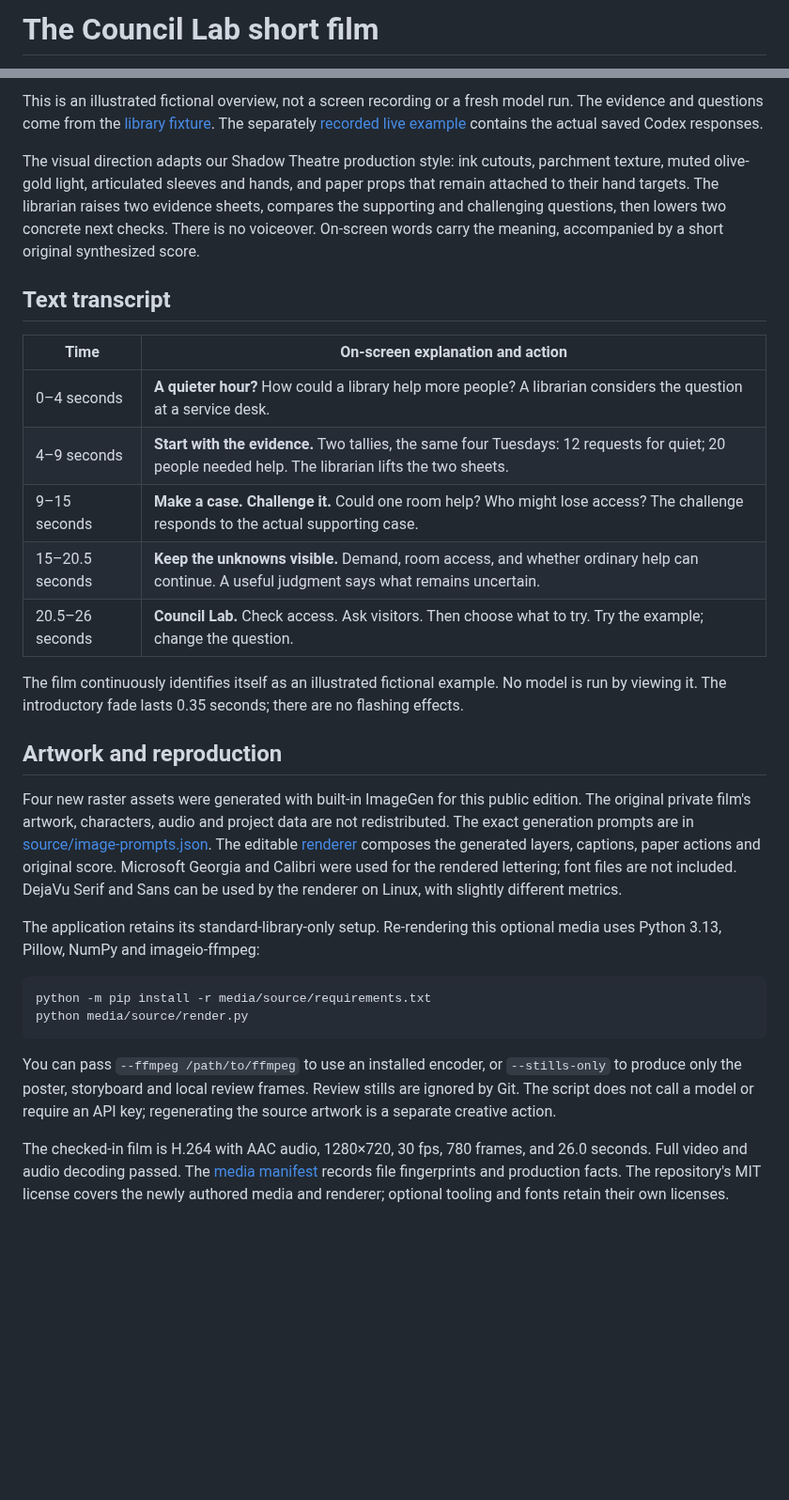
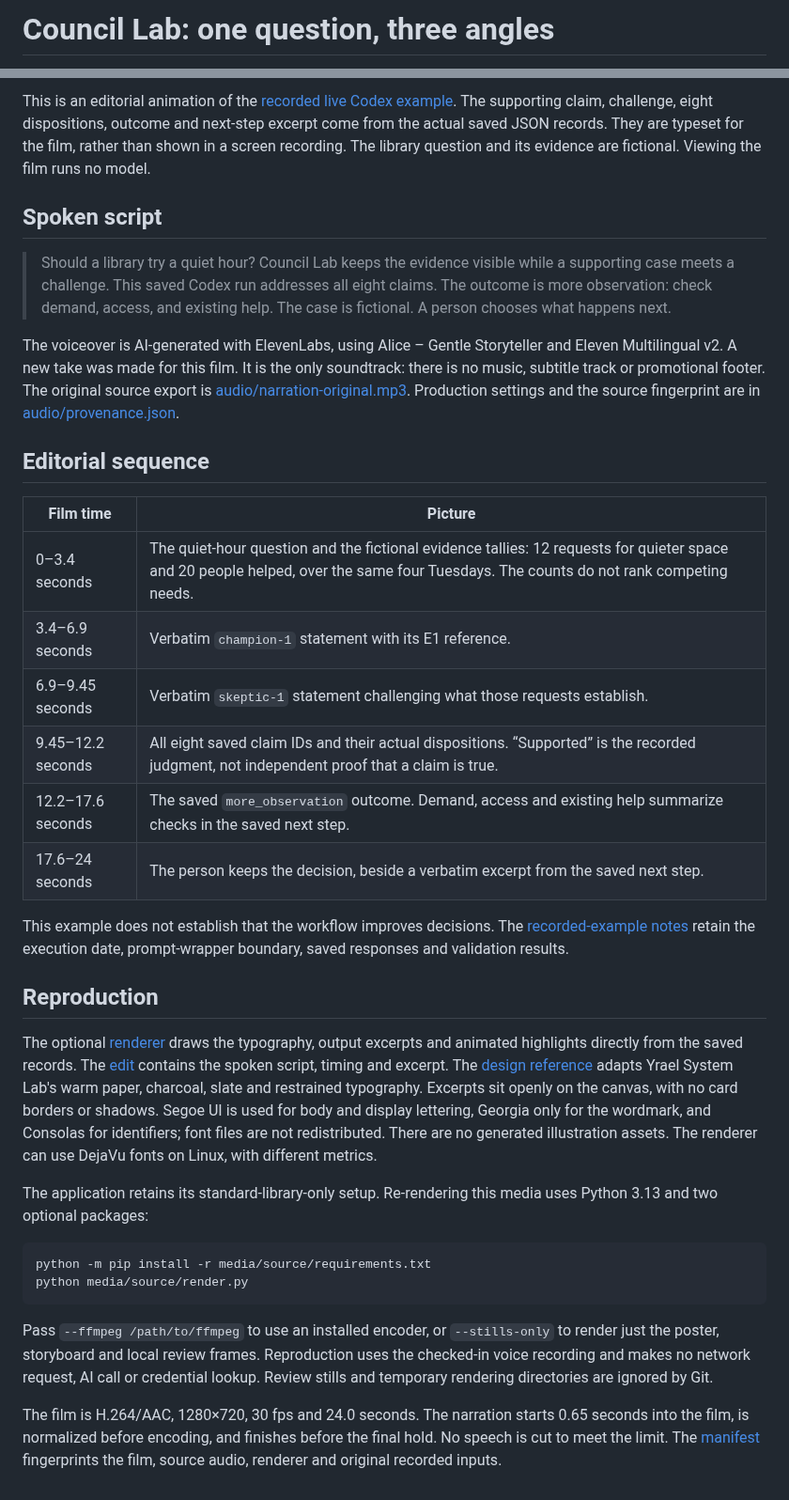
Before and after one commit to CaffJoe/council-lab, a Markdown page: media/README.md, 2 parts joined by grey strips. Shown at 94% size. GitHub-like rendering; blank space fills up the shorter version.

Commit message:
Replace the film with a narrated Yrael editorial treatment

````diff
--- a/media/README.md
+++ b/media/README.md
@@ -1,2 +1,2 @@
-# The Council Lab short film
+# Council Lab: one question, three angles
 
@@ -4,31 +4,36 @@
 
-This is an illustrated fictional overview, not a screen recording or a fresh model run. The evidence and questions come from the [library fixture](../examples/library.json). The separately [recorded live example](../examples/recorded-live/README.md) contains the actual saved Codex responses.
+This is an editorial animation of the [recorded live Codex example](../examples/recorded-live/README.md). The supporting claim, challenge, eight dispositions, outcome and next-step excerpt come from the actual saved JSON records. They are typeset for the film, rather than shown in a screen recording. The library question and its evidence are fictional. Viewing the film runs no model.
 
-The visual direction adapts our Shadow Theatre production style: ink cutouts, parchment texture, muted olive-gold light, articulated sleeves and hands, and paper props that remain attached to their hand targets. The librarian raises two evidence sheets, compares the supporting and challenging questions, then lowers two concrete next checks. There is no voiceover. On-screen words carry the meaning, accompanied by a short original synthesized score.
+## Spoken script
 
-## Text transcript
+> Should a library try a quiet hour? Council Lab keeps the evidence visible while a supporting case meets a challenge. This saved Codex run addresses all eight claims. The outcome is more observation: check demand, access, and existing help. The case is fictional. A person chooses what happens next.
 
-| Time | On-screen explanation and action |
+The voiceover is AI-generated with ElevenLabs, using Alice – Gentle Storyteller and Eleven Multilingual v2. A new take was made for this film. It is the only soundtrack: there is no music, subtitle track or promotional footer. The original source export is [audio/narration-original.mp3](audio/narration-original.mp3). Production settings and the source fingerprint are in [audio/provenance.json](audio/provenance.json).
+
+## Editorial sequence
+
+| Film time | Picture |
 | --- | --- |
-| 0–4 seconds | **A quieter hour?** How could a library help more people? A librarian considers the question at a service desk. |
-| 4–9 seconds | **Start with the evidence.** Two tallies, the same four Tuesdays: 12 requests for quiet; 20 people needed help. The librarian lifts the two sheets. |
-| 9–15 seconds | **Make a case. Challenge it.** Could one room help? Who might lose access? The challenge responds to the actual supporting case. |
-| 15–20.5 seconds | **Keep the unknowns visible.** Demand, room access, and whether ordinary help can continue. A useful judgment says what remains uncertain. |
-| 20.5–26 seconds | **Council Lab.** Check access. Ask visitors. Then choose what to try. Try the example; change the question. |
+| 0–3.4 seconds | The quiet-hour question and the fictional evidence tallies: 12 requests for quieter space and 20 people helped, over the same four Tuesdays. The counts do not rank competing needs. |
+| 3.4–6.9 seconds | Verbatim `champion-1` statement with its E1 reference. |
+| 6.9–9.45 seconds | Verbatim `skeptic-1` statement challenging what those requests establish. |
+| 9.45–12.2 seconds | All eight saved claim IDs and their actual dispositions. “Supported” is the recorded judgment, not independent proof that a claim is true. |
+| 12.2–17.6 seconds | The saved `more_observation` outcome. Demand, access and existing help summarize checks in the saved next step. |
+| 17.6–24 seconds | The person keeps the decision, beside a verbatim excerpt from the saved next step. |
 
-The film continuously identifies itself as an illustrated fictional example. No model is run by viewing it. The introductory fade lasts 0.35 seconds; there are no flashing effects.
+This example does not establish that the workflow improves decisions. The [recorded-example notes](../examples/recorded-live/README.md) retain the execution date, prompt-wrapper boundary, saved responses and validation results.
 
-## Artwork and reproduction
+## Reproduction
 
-Four new raster assets were generated with built-in ImageGen for this public edition. The original private film's artwork, characters, audio and project data are not redistributed. The exact generation prompts are in [source/image-prompts.json](source/image-prompts.json). The editable [renderer](source/render.py) composes the generated layers, captions, paper actions and original score. Microsoft Georgia and Calibri were used for the rendered lettering; font files are not included. DejaVu Serif and Sans can be used by the renderer on Linux, with slightly different metrics.
+The optional [renderer](source/render.py) draws the typography, output excerpts and animated highlights directly from the saved records. The [edit](source/edit.json) contains the spoken script, timing and excerpt. The [design reference](source/design.json) adapts Yrael System Lab's warm paper, charcoal, slate and restrained typography. Excerpts sit openly on the canvas, with no card borders or shadows. Segoe UI is used for body and display lettering, Georgia only for the wordmark, and Consolas for identifiers; font files are not redistributed. There are no generated illustration assets. The renderer can use DejaVu fonts on Linux, with different metrics.
 
-The application retains its standard-library-only setup. Re-rendering this optional media uses Python 3.13, Pillow, NumPy and imageio-ffmpeg:
+The application retains its standard-library-only setup. Re-rendering this media uses Python 3.13 and two optional packages:
 
 ```text
 python -m pip install -r media/source/requirements.txt
 python media/source/render.py
 ```
 
-You can pass `--ffmpeg /path/to/ffmpeg` to use an installed encoder, or `--stills-only` to produce only the poster, storyboard and local review frames. Review stills are ignored by Git. The script does not call a model or require an API key; regenerating the source artwork is a separate creative action.
+Pass `--ffmpeg /path/to/ffmpeg` to use an installed encoder, or `--stills-only` to render just the poster, storyboard and local review frames. Reproduction uses the checked-in voice recording and makes no network request, AI call or credential lookup. Review stills and temporary rendering directories are ignored by Git.
 
-The checked-in film is H.264 with AAC audio, 1280×720, 30 fps, 780 frames, and 26.0 seconds. Full video and audio decoding passed. The [media manifest](manifest.json) records file fingerprints and production facts. The repository's MIT license covers the newly authored media and renderer; optional tooling and fonts retain their own licenses.
+The film is H.264/AAC, 1280×720, 30 fps and 24.0 seconds. The narration starts 0.65 seconds into the film, is normalized before encoding, and finishes before the final hold. No speech is cut to meet the limit. The [manifest](manifest.json) fingerprints the film, source audio, renderer and original recorded inputs.
````
Also changed, not shown: other parts of media/README.md (+1 -1 lines), README.md (+5 -7 lines), media/council-lab-poster.jpg, media/council-lab-storyboard.jpg, 16 other files.
